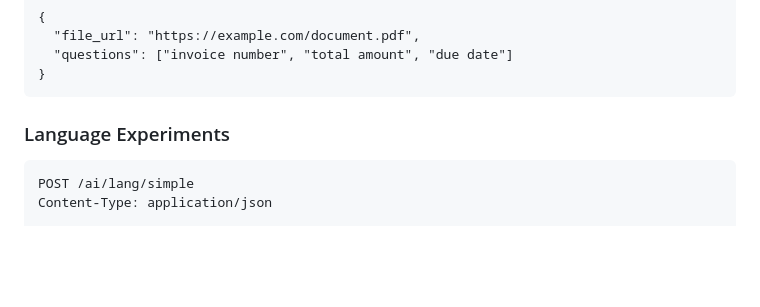
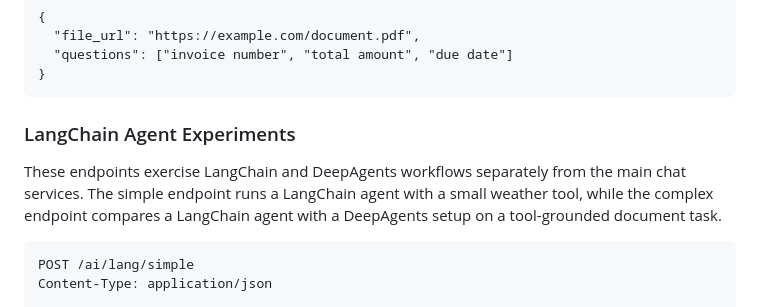
Before and after one commit to enekoperez/ai-project-back, a Markdown page: README.md, the part around the change. Rendered like a GitHub page; blank space fills up the shorter version.

Commit message:
Clarify LangChain endpoints in README

````diff
--- a/README.md
+++ b/README.md
@@ -188,7 +188,9 @@ Content-Type: application/json
 }
 ```
 
-### Language Experiments
+### LangChain Agent Experiments
+
+These endpoints exercise LangChain and DeepAgents workflows separately from the main chat services. The simple endpoint runs a LangChain agent with a small weather tool, while the complex endpoint compares a LangChain agent with a DeepAgents setup on a tool-grounded document task.
 
 ```http
 POST /ai/lang/simple
````
